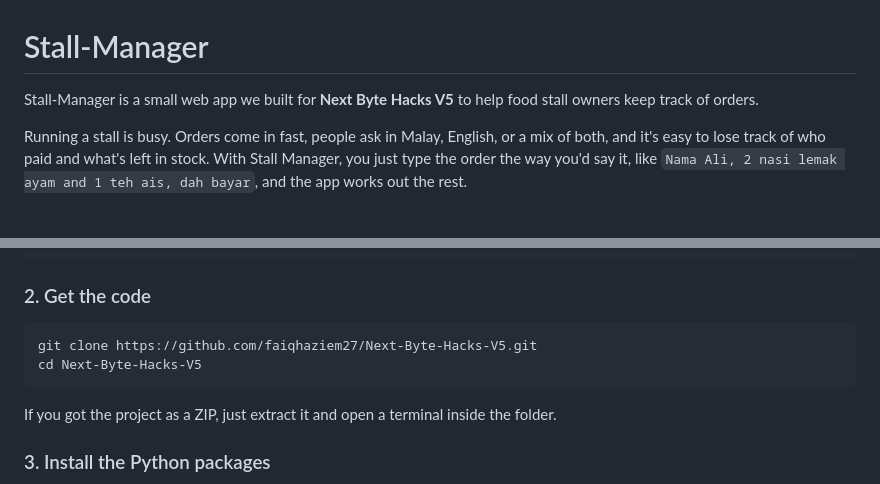
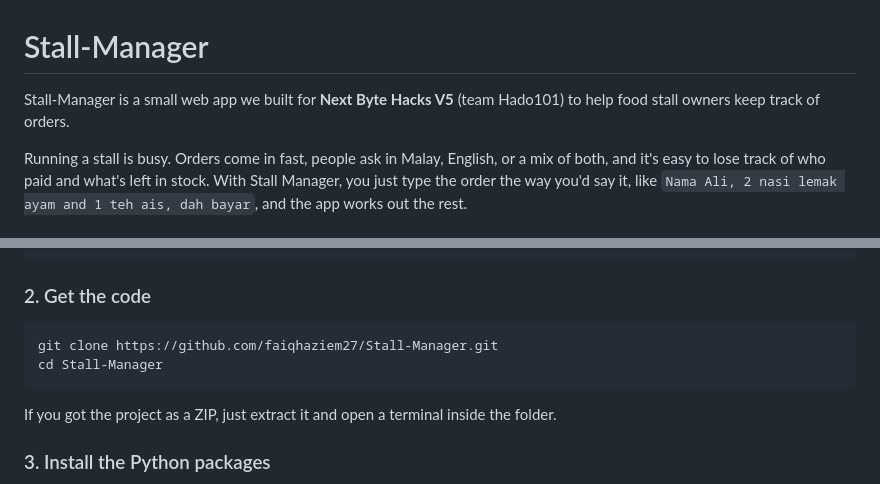
Before and after one commit to faiqhaziem27/Next-Byte-Hacks-V5, a Markdown page: README.md, 2 parts joined by grey strips. Rendered like a GitHub page.

````diff
--- a/README.md
+++ b/README.md
@@ -1,6 +1,6 @@
 # Stall-Manager
 
-Stall-Manager is a small web app we built for **Next Byte Hacks V5** to help food stall owners keep track of orders.
+Stall-Manager is a small web app we built for **Next Byte Hacks V5** (team Hado101) to help food stall owners keep track of orders.
 
 Running a stall is busy. Orders come in fast, people ask in Malay, English, or a mix of both, and it's easy to lose track of who paid and what's left in stock. With Stall Manager, you just type the order the way you'd say it, like `Nama Ali, 2 nasi lemak ayam and 1 teh ais, dah bayar`, and the app works out the rest.
 
@@ -40,8 +40,8 @@ ollama pull qwen3.5:4b
 ### 2. Get the code
 
 ```
-git clone https://github.com/faiqhaziem27/Next-Byte-Hacks-V5.git
-cd Next-Byte-Hacks-V5
+git clone https://github.com/faiqhaziem27/Stall-Manager.git
+cd Stall-Manager
 ```
 
 If you got the project as a ZIP, just extract it and open a terminal inside the folder.
````
